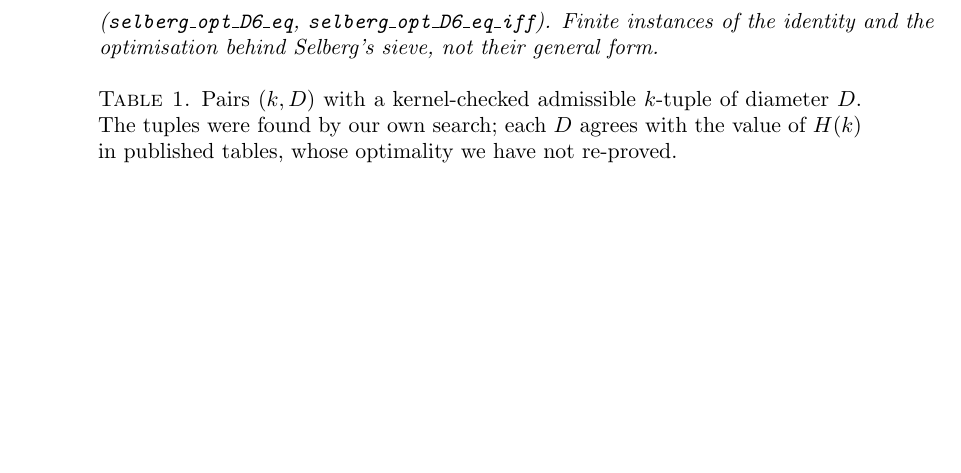
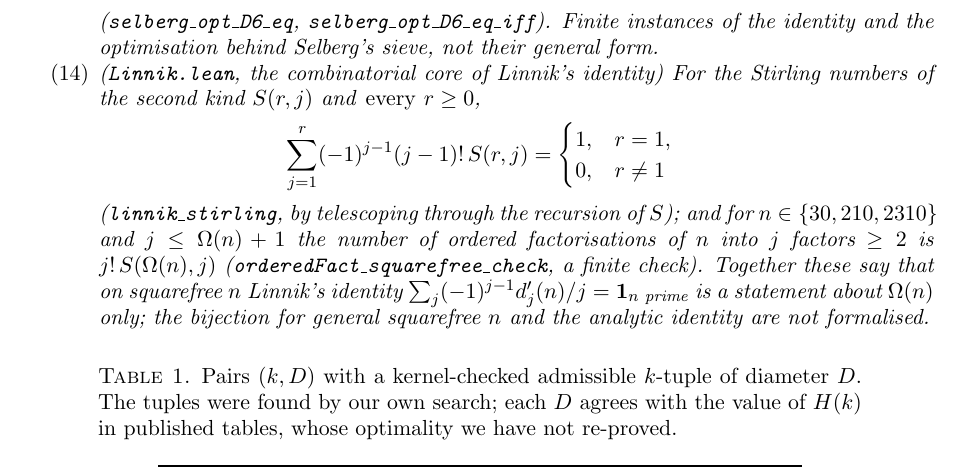
Before and after one commit to jerryckim16/twin-primes, a LaTeX paper (paper/main.tex): part of page 5 of 33, cut so that both start at the same text, the shorter picture padded with empty space. Compiled offline with pdfLaTeX.

Commit message:
Session 42 WIP: heartbeat; main paper Lean item
Co-Authored-By: Claude Opus 5.5 <noreply@anthropic.com>
Claude-Session: https://claude.ai/code/session_01V87vpp5fcwDKc3341jcqSh

```diff
--- a/paper/main.tex
+++ b/paper/main.tex
@@ -256,6 +256,18 @@ the multiples of $(13,-12,-12,0,-5,12)$, i.e.\ of the Selberg weights
 (\texttt{selberg\_opt\_D6\_eq}, \texttt{selberg\_opt\_D6\_eq\_iff}).
 Finite instances of the identity and the optimisation behind Selberg's sieve,
 not their general form.
+\item (\texttt{Linnik.lean}, the combinatorial core of Linnik's identity) For
+the Stirling numbers of the second kind $S(r,j)$ and \emph{every} $r\ge0$,
+\[
+\sum_{j=1}^{r}(-1)^{j-1}(j-1)!\,S(r,j)=\begin{cases}1,&r=1,\\0,&r\ne1\end{cases}
+\]
+(\texttt{linnik\_stirling}, by telescoping through the recursion of $S$); and for
+$n\in\{30,210,2310\}$ and $j\le\Omega(n)+1$ the number of ordered factorisations of
+$n$ into $j$ factors $\ge2$ is $j!\,S(\Omega(n),j)$
+(\texttt{orderedFact\_squarefree\_check}, a finite check). Together these say
+that on squarefree $n$ Linnik's identity $\sum_j(-1)^{j-1}d'_j(n)/j=\mathbf 1_{n\text{ prime}}$
+is a statement about $\Omega(n)$ only; the bijection for general squarefree $n$
+and the analytic identity are not formalised.
 \end{enumerate}
 \end{theorem}
 
```
Also changed, not shown: 1 other file.
